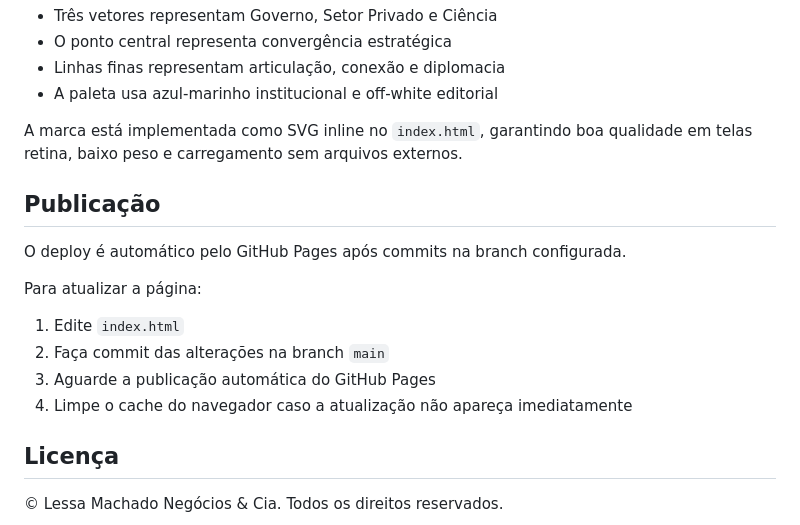
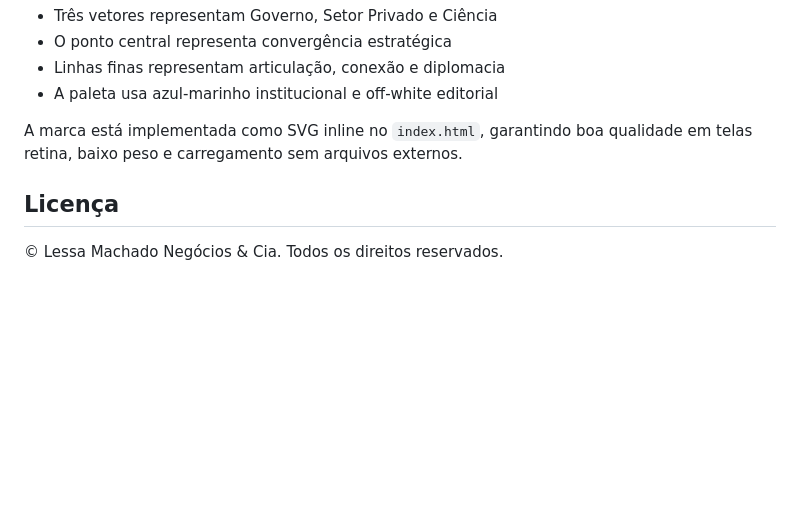
Before and after one commit to guilherme-machado-ceo/lessa-machado-landing, a Markdown page: README.md, the part around the change. Drawn GitHub-style; blank space fills up the shorter version.

Commit message:
Remove GitHub Pages deployment section from README
Removed deployment instructions for GitHub Pages.

```diff
--- a/README.md
+++ b/README.md
@@ -113,17 +113,6 @@ A logomarca utiliza uma interpretação geométrica da **Tríplice Hélice**:
 
 A marca está implementada como SVG inline no `index.html`, garantindo boa qualidade em telas retina, baixo peso e carregamento sem arquivos externos.
 
-## Publicação
-
-O deploy é automático pelo GitHub Pages após commits na branch configurada.
-
-Para atualizar a página:
-
-1. Edite `index.html`
-2. Faça commit das alterações na branch `main`
-3. Aguarde a publicação automática do GitHub Pages
-4. Limpe o cache do navegador caso a atualização não apareça imediatamente
-
 ## Licença
 
 © Lessa Machado Negócios & Cia. Todos os direitos reservados.
```
